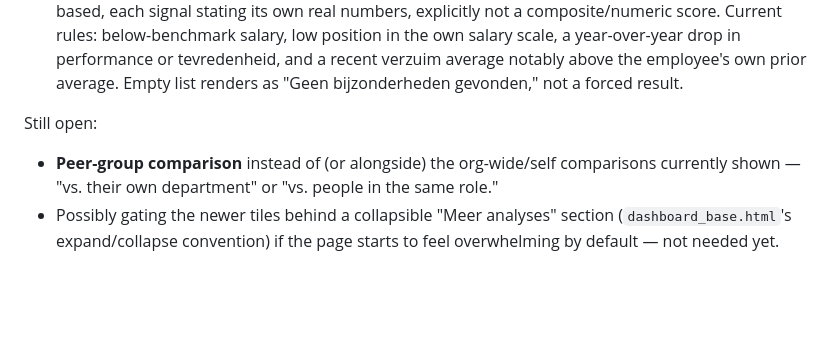
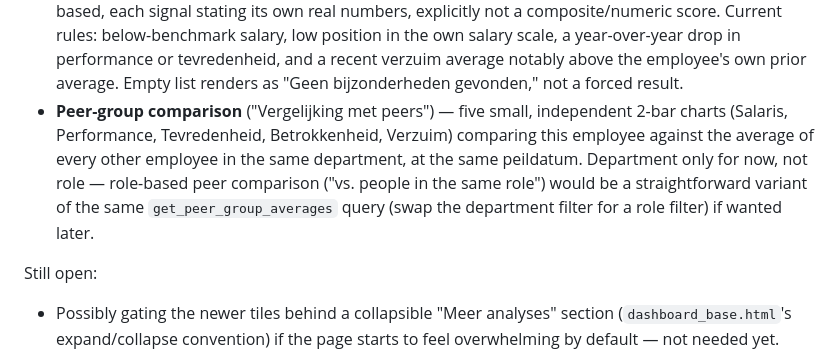
Before and after one commit to LauraHeeyoo/hr-dashboard-app, a Markdown page: APP_BACKLOG.md, the part around the change. GitHub-like rendering; blank space fills up the shorter version.

Commit message:
Mark peer-group comparison done in APP_BACKLOG.md
Co-Authored-By: Claude Sonnet 5 <noreply@anthropic.com>

```diff
--- a/APP_BACKLOG.md
+++ b/APP_BACKLOG.md
@@ -126,12 +126,17 @@ timeline, and AI-generated summary. Since then, also shipped:
   year-over-year drop in performance or tevredenheid, and a recent
   verzuim average notably above the employee's own prior average. Empty
   list renders as "Geen bijzonderheden gevonden," not a forced result.
+- **Peer-group comparison** ("Vergelijking met peers") — five small,
+  independent 2-bar charts (Salaris, Performance, Tevredenheid,
+  Betrokkenheid, Verzuim) comparing this employee against the average of
+  every other employee in the same department, at the same peildatum.
+  Department only for now, not role — role-based peer comparison ("vs.
+  people in the same role") would be a straightforward variant of the
+  same `get_peer_group_averages` query (swap the department filter for a
+  role filter) if wanted later.
 
 Still open:
 
-- **Peer-group comparison** instead of (or alongside) the org-wide/self
-  comparisons currently shown — "vs. their own department" or "vs. people
-  in the same role."
 - Possibly gating the newer tiles behind a collapsible "Meer analyses"
   section (`dashboard_base.html`'s expand/collapse convention) if the page
   starts to feel overwhelming by default — not needed yet.
```
